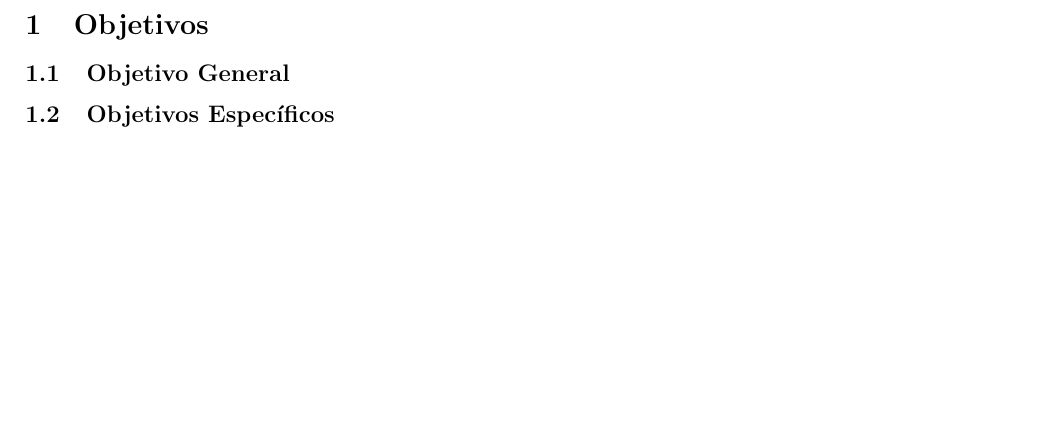
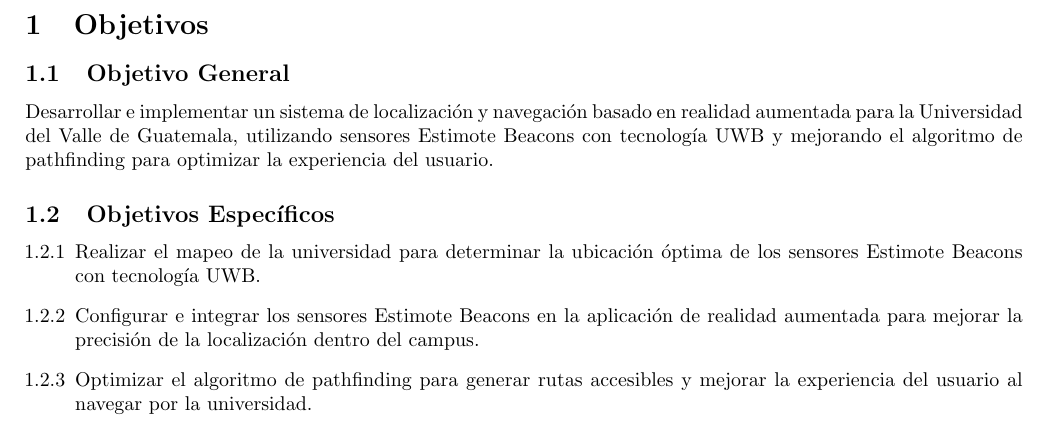
Before and after one commit to gusanitor8/ProyectoDeGraduacion_TrabajoEscrito, a LaTeX thesis (tesis.tex): part of page 2 of 2, cut so that both start at the same text, the shorter picture padded with empty space. Compiled offline with pdfLaTeX.

Commit message:
feat: Objetivos generales y específicos

```diff
--- a/tesis.tex
+++ b/tesis.tex
@@ -2,6 +2,7 @@
 \usepackage{graphicx} % Required for inserting images
 \usepackage{setspace} % Double Space
 \usepackage{ragged2e} % justify text
+\usepackage{enumitem} % enumeration within subsection
 \usepackage[letterpaper, left=2cm, right=2cm, top=3cm, bottom=3cm]{geometry}
 
 \title{Tesis}
@@ -36,9 +37,17 @@
 \newpage
 \section{Objetivos}
 \subsection{Objetivo General}
-{\justify }
+{\justify Desarrollar e implementar un sistema de localización y navegación basado en realidad aumentada para la Universidad
+del Valle de Guatemala, utilizando sensores Estimote Beacons con tecnología UWB y mejorando el algoritmo de pathfinding para
+optimizar la experiencia del usuario.}
 
 \subsection{Objetivos Específicos}
-
+\begin{enumerate}[label=\thesubsection.\arabic*]
+    \item Realizar el mapeo de la universidad para determinar la ubicación óptima de los sensores Estimote Beacons con tecnología UWB.
+    \item Configurar e integrar los sensores Estimote Beacons en la aplicación de realidad aumentada para mejorar la precisión de la
+    localización dentro del campus.
+    \item Optimizar el algoritmo de pathfinding para generar rutas accesibles y mejorar la experiencia del usuario al navegar por la
+    universidad.
+\end{enumerate}
 
 \end{document}
```
Also changed, not shown: tesis.pdf, 2 other files.
